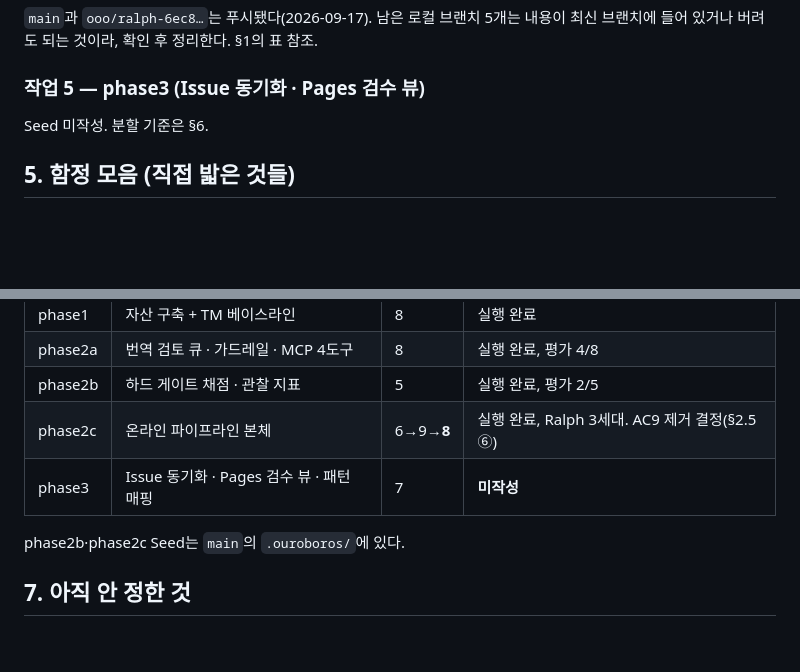
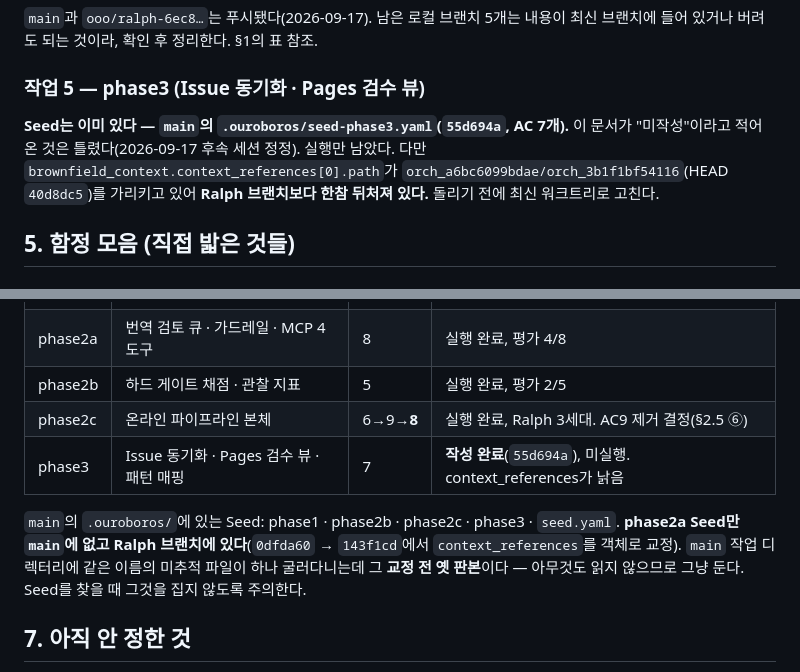
Before and after one commit to castigar/netrunner-glossary, a Markdown page: .ouroboros/HANDOFF.md, 2 parts joined by grey strips. Drawn GitHub-style; blank space fills up the shorter version.

Commit message:
docs(handoff): phase3 Seed 상태 정정 — 미작성이 아니라 작성 완료
§6과 §4 작업 5가 phase3 Seed를 "미작성"이라고 적어 왔으나
main의 .ouroboros/seed-phase3.yaml이 55d694a로 커밋돼 있다. AC 7개.
실행만 남았고, 다만 context_references[0].path가 orch_3b1f1bf54116
(HEAD 40d8dc5)을 가리켜 Ralph 브랜치보다 한참 뒤처져 있으므로
돌리기 전에 최신 워크트리로 고쳐야 한다.

Seed 소재도 함께 정리한다. phase2a Seed만 main에 없고 Ralph 브랜치에
있으며(143f1cd에서 context_references를 객체로 교정), main 작업
디렉터리의 동명 미추적 파일은 그 교정 전 옛 판본이라 집지 않도록 적어 둔다.

Co-Authored-By: Claude Opus 5 (1M context) <noreply@anthropic.com>

```diff
--- a/.ouroboros/HANDOFF.md
+++ b/.ouroboros/HANDOFF.md
@@ -349,7 +349,11 @@ AC9 문언은 코드에 없고 이벤트 스토어에만 있다 — `ouroboros.d
 
 ### 작업 5 — phase3 (Issue 동기화 · Pages 검수 뷰)
 
-Seed 미작성. 분할 기준은 §6.
+**Seed는 이미 있다 — `main`의 `.ouroboros/seed-phase3.yaml`(`55d694a`, AC 7개).**
+이 문서가 "미작성"이라고 적어 온 것은 틀렸다(2026-09-17 후속 세션 정정).
+실행만 남았다. 다만 `brownfield_context.context_references[0].path`가
+`orch_a6bc6099bdae/orch_3b1f1bf54116`(HEAD `40d8dc5`)를 가리키고 있어
+**Ralph 브랜치보다 한참 뒤처져 있다.** 돌리기 전에 최신 워크트리로 고친다.
 
 ## 5. 함정 모음 (직접 밟은 것들)
 
@@ -460,9 +464,13 @@ uvx --python ">=3.12" --from "ouroboros-ai[tui]" ouroboros tui monitor --db-path
 | phase2a | 번역 검토 큐 · 가드레일 · MCP 4도구 | 8 | 실행 완료, 평가 4/8 |
 | phase2b | 하드 게이트 채점 · 관찰 지표 | 5 | 실행 완료, 평가 2/5 |
 | phase2c | 온라인 파이프라인 본체 | 6→9→**8** | 실행 완료, Ralph 3세대. AC9 제거 결정(§2.5 ⑥) |
-| phase3 | Issue 동기화 · Pages 검수 뷰 · 패턴 매핑 | 7 | **미작성** |
+| phase3 | Issue 동기화 · Pages 검수 뷰 · 패턴 매핑 | 7 | **작성 완료**(`55d694a`), 미실행. context_references가 낡음 |
 
-phase2b·phase2c Seed는 `main`의 `.ouroboros/`에 있다.
+`main`의 `.ouroboros/`에 있는 Seed: phase1 · phase2b · phase2c · phase3 · `seed.yaml`.
+**phase2a Seed만 `main`에 없고 Ralph 브랜치에 있다**(`0dfda60` → `143f1cd`에서
+`context_references`를 객체로 교정). `main` 작업 디렉터리에 같은 이름의 미추적 파일이
+하나 굴러다니는데 그 **교정 전 옛 판본**이다 — 아무것도 읽지 않으므로 그냥 둔다.
+Seed를 찾을 때 그것을 집지 않도록 주의한다.
 
 ## 7. 아직 안 정한 것
 
```
